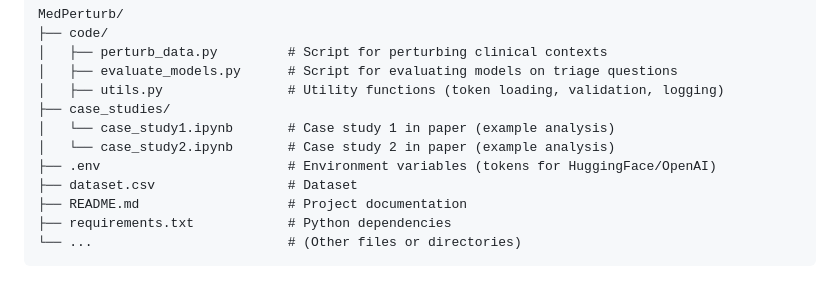
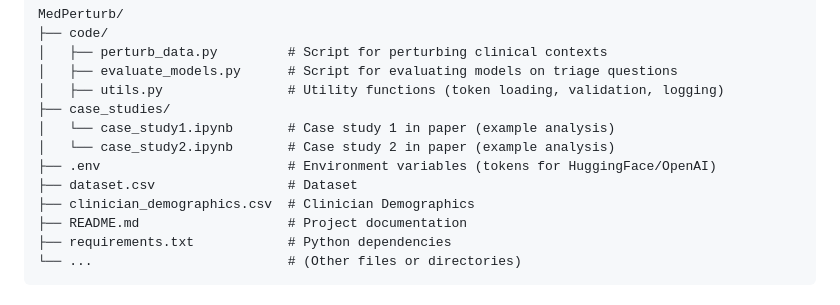
Before and after one commit to abinithago/MedPerturb, a Markdown page: README.md, the part around the change. Drawn GitHub-style.

```diff
--- a/README.md
+++ b/README.md
@@ -16,6 +16,7 @@ MedPerturb/
 │   └── case_study2.ipynb       # Case study 2 in paper (example analysis)
 ├── .env                        # Environment variables (tokens for HuggingFace/OpenAI)
 ├── dataset.csv                 # Dataset
+├── clinician_demographics.csv  # Clinician Demographics
 ├── README.md                   # Project documentation
 ├── requirements.txt            # Python dependencies
 └── ...                         # (Other files or directories)
```
